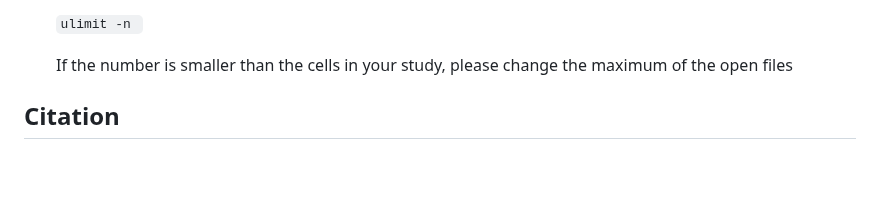
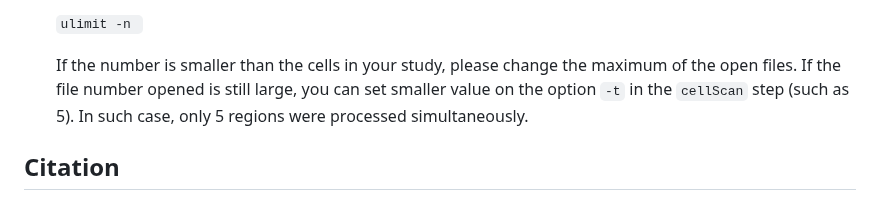
Before and after one commit to KChen-lab/Monopogen, a Markdown page: README.md, the part around the change. GitHub-like rendering; blank space fills up the shorter version.

```diff
--- a/README.md
+++ b/README.md
@@ -830,7 +830,8 @@ chr20:436781:A:G              0/0              0/0              0/0
 
   `ulimit -n `
 
-  If the number is smaller than the cells in your study, please change the maximum of the open files
+  If the number is smaller than the cells in your study, please change the maximum of the open files.
+  If the file number opened is still large, you can set smaller value on the option `-t` in the `cellScan` step (such as 5). In such case, only 5 regions were processed simultaneously.
 
 ## Citation
 
```
